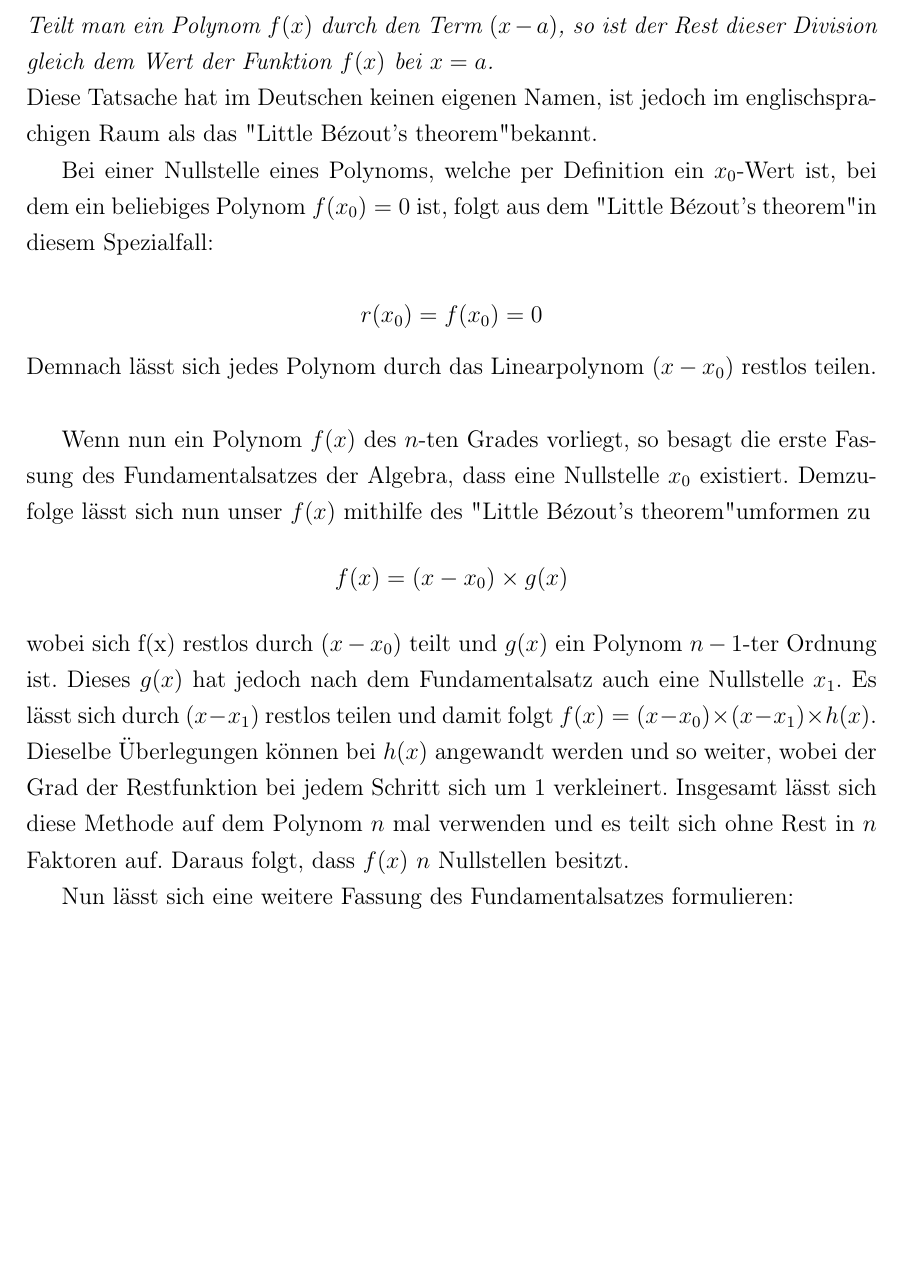
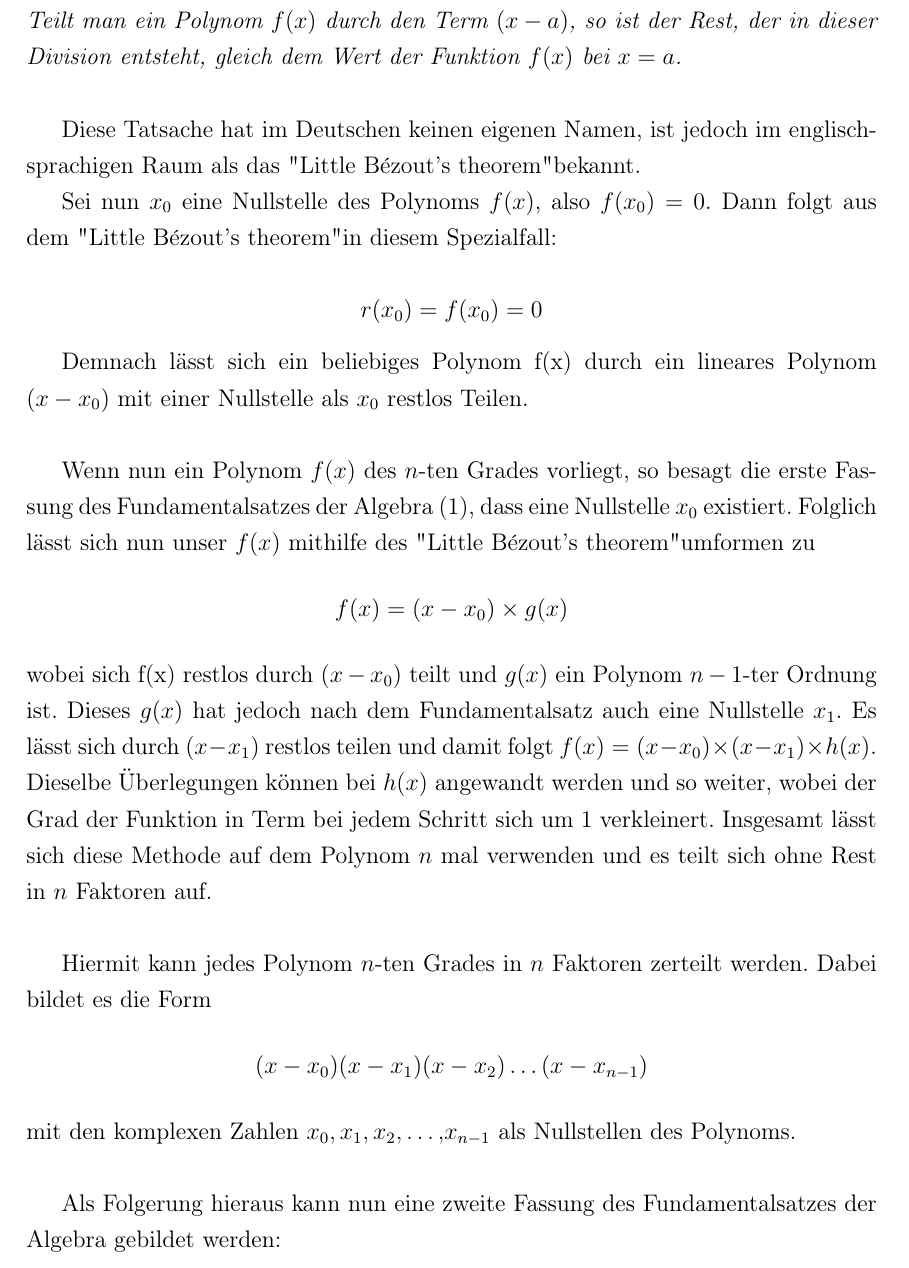
Before and after one commit to jcazacov/Seminararbeit_2020, a LaTeX document (Seminararbeit.tex): part of page 5 of 13, cut so that both start at the same text, the shorter picture padded with empty space. Compiled offline with pdfLaTeX.

Commit message:
Korrekturdurchgang bis schöne Formel

```diff
--- a/Seminararbeit.tex
+++ b/Seminararbeit.tex
@@ -141,33 +141,47 @@ Und da $(a - a) \times f(a) = 0 \times g(x) = 0 $ ist gilt:
 \[ f(a) = r(a) \]
 In Worten ausgedrückt:
 
-\noindent \emph{Teilt man ein Polynom $f(x)$ durch den Term $(x-a)$, so ist der Rest dieser Division gleich dem Wert der Funktion $f(x)$ bei $x=a$.}
+\noindent \emph{Teilt man ein Polynom $f(x)$ durch den Term $(x-a)$, so ist der Rest, der in dieser Division entsteht, gleich dem Wert der Funktion $f(x)$ bei $x=a$.}\\
 
-\noindent Diese Tatsache hat im Deutschen keinen eigenen Namen, ist jedoch im englischsprachigen Raum als das "Little Bézout's theorem" bekannt.
+Diese Tatsache hat im Deutschen keinen eigenen Namen, ist jedoch im englischsprachigen Raum als das "Little Bézout's theorem" bekannt.
 
-Bei einer Nullstelle eines Polynoms, welche per Definition ein $x_0$-Wert ist, bei dem ein beliebiges Polynom $f(x_0) = 0$ ist, folgt aus dem "Little Bézout's theorem" {in} diesem Spezialfall:
+Sei nun $x_0$ eine Nullstelle des Polynoms $f(x)$, also $f(x_0)=0$. Dann folgt aus dem "Little Bézout's theorem" {}in diesem Spezialfall:
+
 
 \begin{equation}\label{eq:bezout0}
 r(x_0) = f(x_0)=0
 \end{equation}
-Demnach lässt sich jedes Polynom durch das Linearpolynom $(x-x_0)$ restlos teilen.\\
 
-Wenn nun ein Polynom $f(x)$ des $n$-ten Grades vorliegt, so besagt die erste Fassung des Fundamentalsatzes der Algebra, dass eine Nullstelle $x_0$ existiert. Demzufolge lässt sich nun unser $f(x)$ mithilfe des "Little Bézout's theorem" {}umformen zu
+Demnach lässt sich ein beliebiges Polynom f(x) durch ein lineares Polynom $(x-x_0)$ mit einer Nullstelle als $x_0$ restlos Teilen.\\
+
+Wenn nun ein Polynom $f(x)$ des $n$-ten Grades vorliegt, so besagt die erste Fassung des Fundamentalsatzes der Algebra \eqref{eq:funda}, dass eine Nullstelle $x_0$ existiert. Folglich lässt sich nun unser $f(x)$ mithilfe des "Little Bézout's theorem" {}umformen zu
 \[f(x)=(x-x_0) \times g(x)\]
 wobei sich f(x) restlos durch $(x-x_0)$ teilt und $g(x)$ ein Polynom $n-1$-ter Ordnung ist.
 Dieses $g(x)$ hat jedoch nach dem Fundamentalsatz auch eine Nullstelle $x_1$.
 Es lässt sich durch $(x-x_1)$ restlos teilen und damit folgt $f(x) = (x-x_0) \times (x-x_1) \times h(x)$.
-Dieselbe Überlegungen können bei $h(x)$ angewandt werden und so weiter, wobei der Grad der Restfunktion bei jedem Schritt sich um $1$ verkleinert.
-Insgesamt lässt sich diese Methode auf dem Polynom $n$ mal verwenden und es teilt sich ohne Rest in $n$ Faktoren auf. Daraus folgt, dass $f(x)$ $n$ Nullstellen besitzt.
+Dieselbe Überlegungen können bei $h(x)$ angewandt werden und so weiter, wobei der Grad der Funktion in Term bei jedem Schritt sich um $1$ verkleinert.
+Insgesamt lässt sich diese Methode auf dem Polynom $n$ mal verwenden und es teilt sich ohne Rest in $n$ Faktoren auf.\\
 
-Nun lässt sich eine weitere Fassung des Fundamentalsatzes formulieren:\\
+Hiermit kann jedes Polynom $n$-ten Grades in $n$ Faktoren zerteilt werden.
+Dabei bildet es die Form
+\[(x-x_0)(x-x_1)(x-x_2)\dots(x-x_{n-1})\]
+mit den komplexen Zahlen $x_0, x_1, x_2,\dots,x_{n-1}$ als Nullstellen des Polynoms.\\
 
-\noindent Jede Gleichung der Form (wobei $n \geq 1$):
+
+
+
+Als Folgerung hieraus kann nun eine zweite Fassung des Fundamentalsatzes der Algebra gebildet werden:\\
+
+\noindent Jede Gleichung folgender Form (wobei $n \geq 1$):
 \begin{equation}\label{eq:funda2}
 	\boxed{	a_nz^n + a_{n-1}z^{n-1} + a_{n-2}z^{n-2} + \dots + a_1z + a_0 = 0
 	}
 \end{equation}
 besitzt \underline{genau $n$} Lösungen in $\mathbb{C}$, wobei die Vielfachheit der Lösung beachtet werden muss.\\
+
+
+
+
 
 Aus dieser Tatsache folgt direkt die algebraische Abgeschlossenheit von $\mathbb{C}$, nämlich dass jedes Polynom sich in diesem Zahlenbereich lösen lässt.
 Komplexe Zahlen wurden somit das Mittel schlechthin im Umgang mit Polynomen, sie endeten viele Probleme und eröffneten viele Möglichkeiten.
```
Also changed, not shown: Seminararbeit.tex (34 more changed lines).
